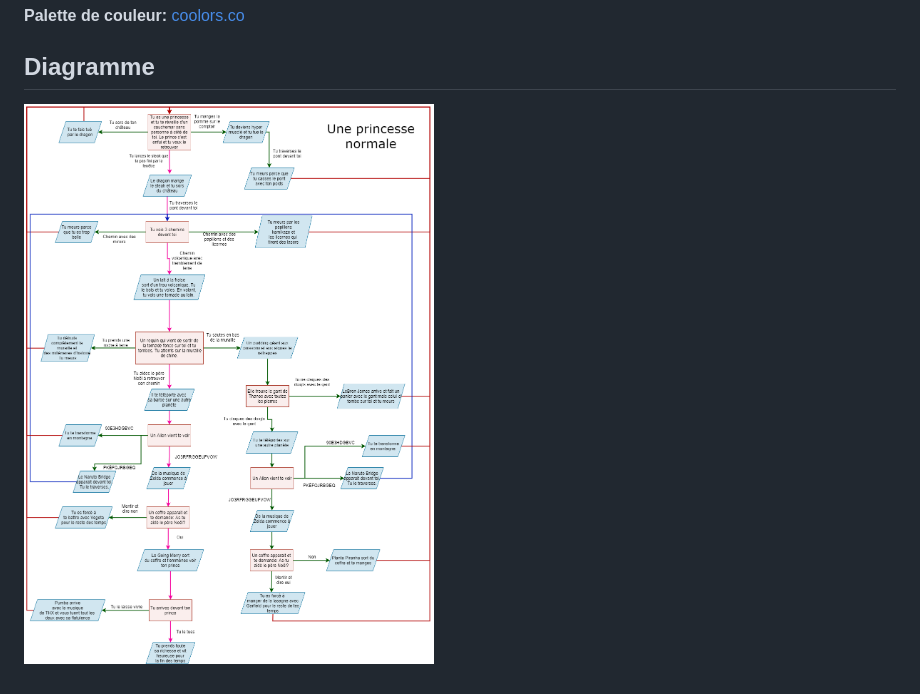
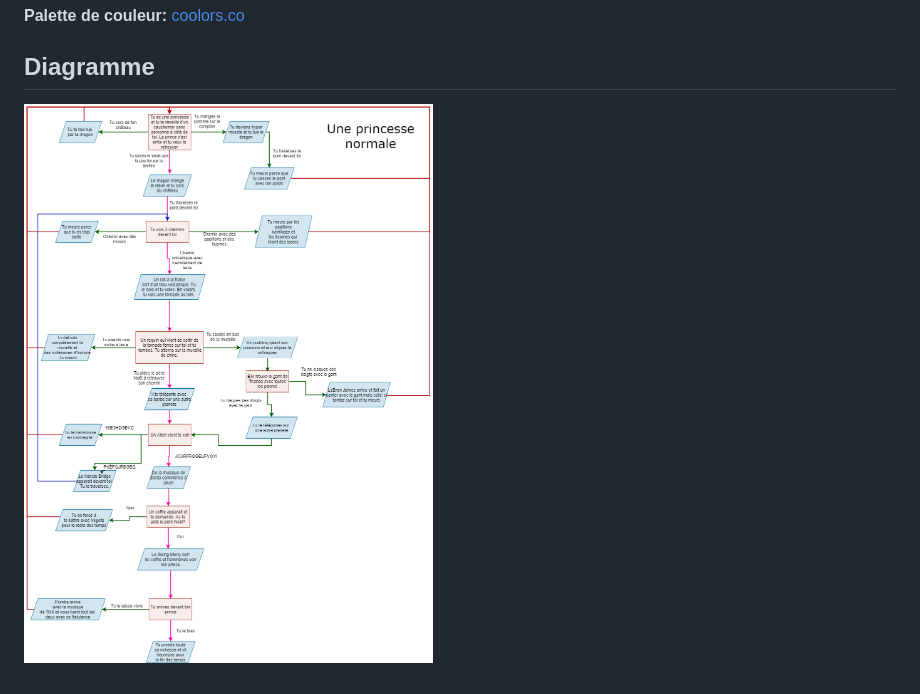
Before and after one commit to Merylabiche/Vous-etes-le-heros-princesse-normale, a Markdown page: README.md, the part around the change. GitHub-like rendering; pictures changed too: assets/diagramme_synopsis_2.png (added).

```diff
--- a/README.md
+++ b/README.md
@@ -12,4 +12,4 @@ Développement web - [Projet vous êtes le héros](https://smnarnold.com/projets
 
 ## Diagramme
 
-![](assets/diagramme_synopsis.png)
+![](assets/diagramme_synopsis_2.png)
```
Also changed, not shown: assets/img/piranha.jpg (deleted), 3 other files.
